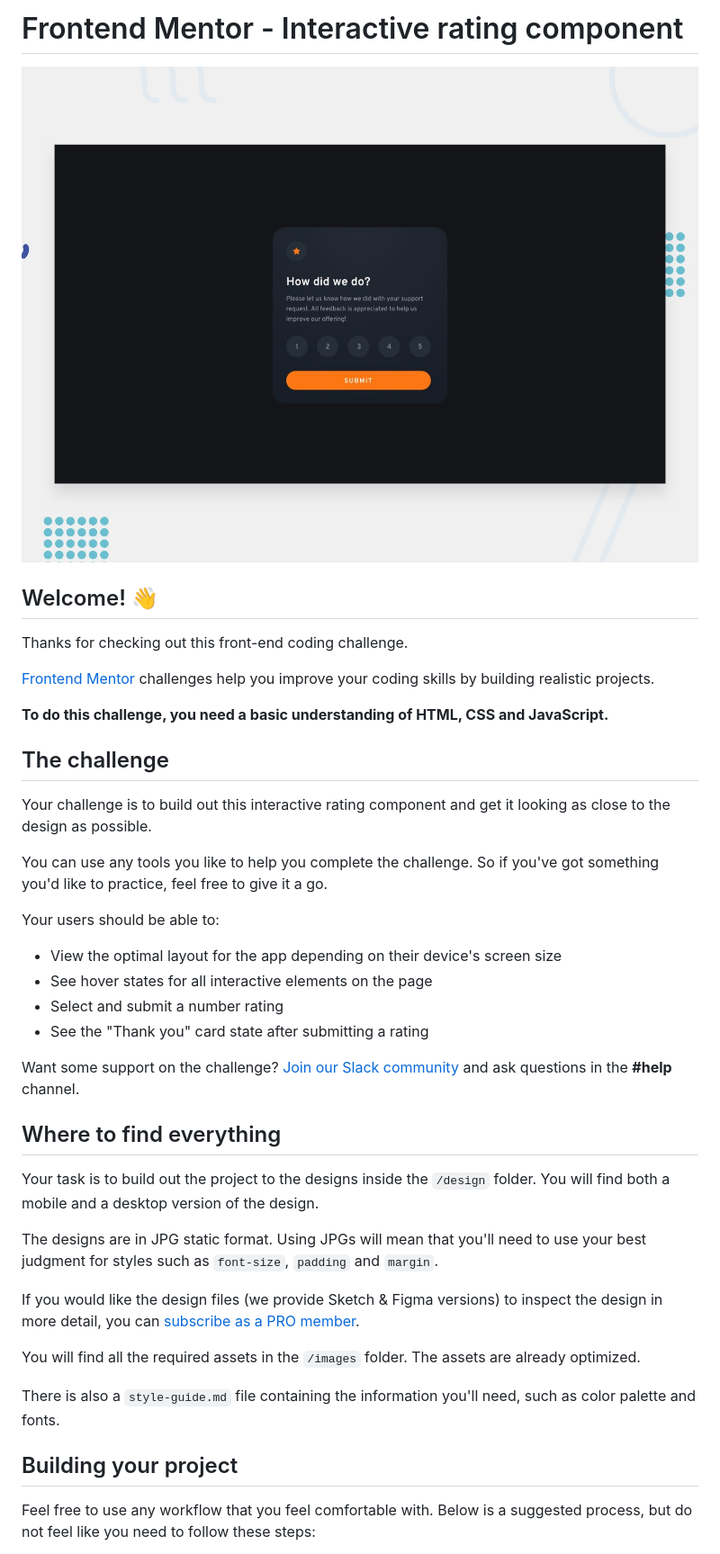
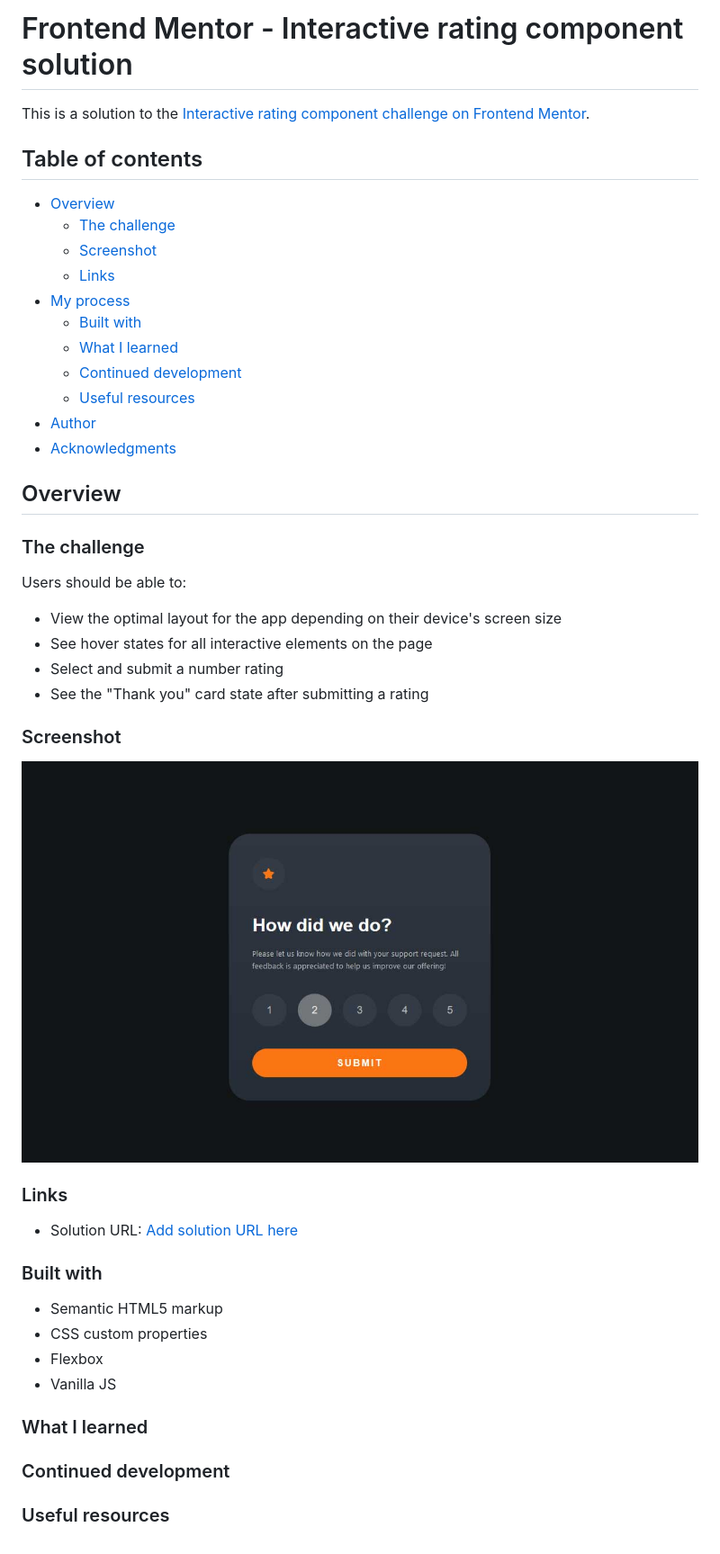
Before and after one commit to Fansters/interactive-rating-component-main, a Markdown page: README.md, the part around the change printed below. Shown: that part at 90% size. Rendered like a GitHub page; pictures changed too: images/finishedProject.jpg (added).

Commit message:
made a readme file

```diff
--- a/README.md
+++ b/README.md
@@ -1,43 +1,50 @@
-# Frontend Mentor - Interactive rating component
+# Frontend Mentor - Interactive rating component solution
 
-![Design preview for the Interactive rating component coding challenge](./design/desktop-preview.jpg)
+This is a solution to the [Interactive rating component challenge on Frontend Mentor](https://www.frontendmentor.io/challenges/interactive-rating-component-koxpeBUmI).
 
-## Welcome! 👋
+## Table of contents
 
-Thanks for checking out this front-end coding challenge.
+- [Overview](#overview)
+  - [The challenge](#the-challenge)
+  - [Screenshot](#screenshot)
+  - [Links](#links)
+- [My process](#my-process)
+  - [Built with](#built-with)
+  - [What I learned](#what-i-learned)
+  - [Continued development](#continued-development)
+  - [Useful resources](#useful-resources)
+- [Author](#author)
+- [Acknowledgments](#acknowledgments)
 
-[Frontend Mentor](https://www.frontendmentor.io) challenges help you improve your coding skills by building realistic projects.
+## Overview
 
-**To do this challenge, you need a basic understanding of HTML, CSS and JavaScript.**
+### The challenge
 
-## The challenge
-
-Your challenge is to build out this interactive rating component and get it looking as close to the design as possible.
-
-You can use any tools you like to help you complete the challenge. So if you've got something you'd like to practice, feel free to give it a go.
-
-Your users should be able to:
+Users should be able to:
 
 - View the optimal layout for the app depending on their device's screen size
 - See hover states for all interactive elements on the page
 - Select and submit a number rating
 - See the "Thank you" card state after submitting a rating
 
-Want some support on the challenge? [Join our Slack community](https://www.frontendmentor.io/slack) and ask questions in the **#help** channel.
+### Screenshot
 
-## Where to find everything
+![](./images/finishedProject.jpg)
 
-Your task is to build out the project to the designs inside the `/design` folder. You will find both a mobile and a desktop version of the design.
+### Links
 
-The designs are in JPG static format. Using JPGs will mean that you'll need to use your best judgment for styles such as `font-size`, `padding` and `margin`.
+- Solution URL: [Add solution URL here](https://your-solution-url.com)
 
-If you would like the design files (we provide Sketch & Figma versions) to inspect the design in more detail, you can [subscribe as a PRO member](https://www.frontendmentor.io/pro).
+### Built with
 
-You will find all the required assets in the `/images` folder. The assets are already optimized.
+- Semantic HTML5 markup
+- CSS custom properties
+- Flexbox
+- Vanilla JS
 
-There is also a `style-guide.md` file containing the information you'll need, such as color palette and fonts.
+### What I learned
 
-## Building your project
+### Continued development
 
-Feel free to use any workflow that you feel comfortable with. Below is a suggested process, but do not feel like you need to follow these steps:
+### Useful resources
 
```
Also changed, not shown: other parts of README.md (+3 -49 lines), README-template.md (deleted, +0 -113 lines).
